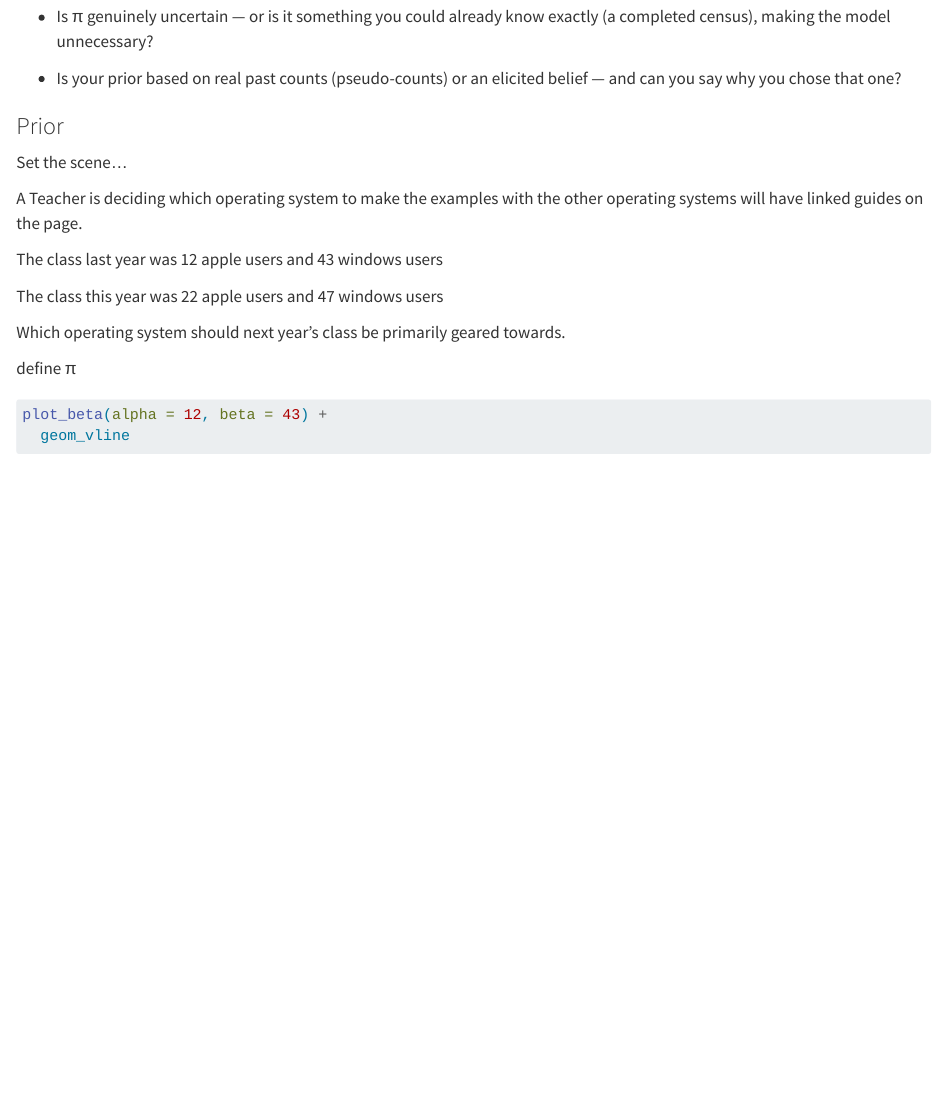
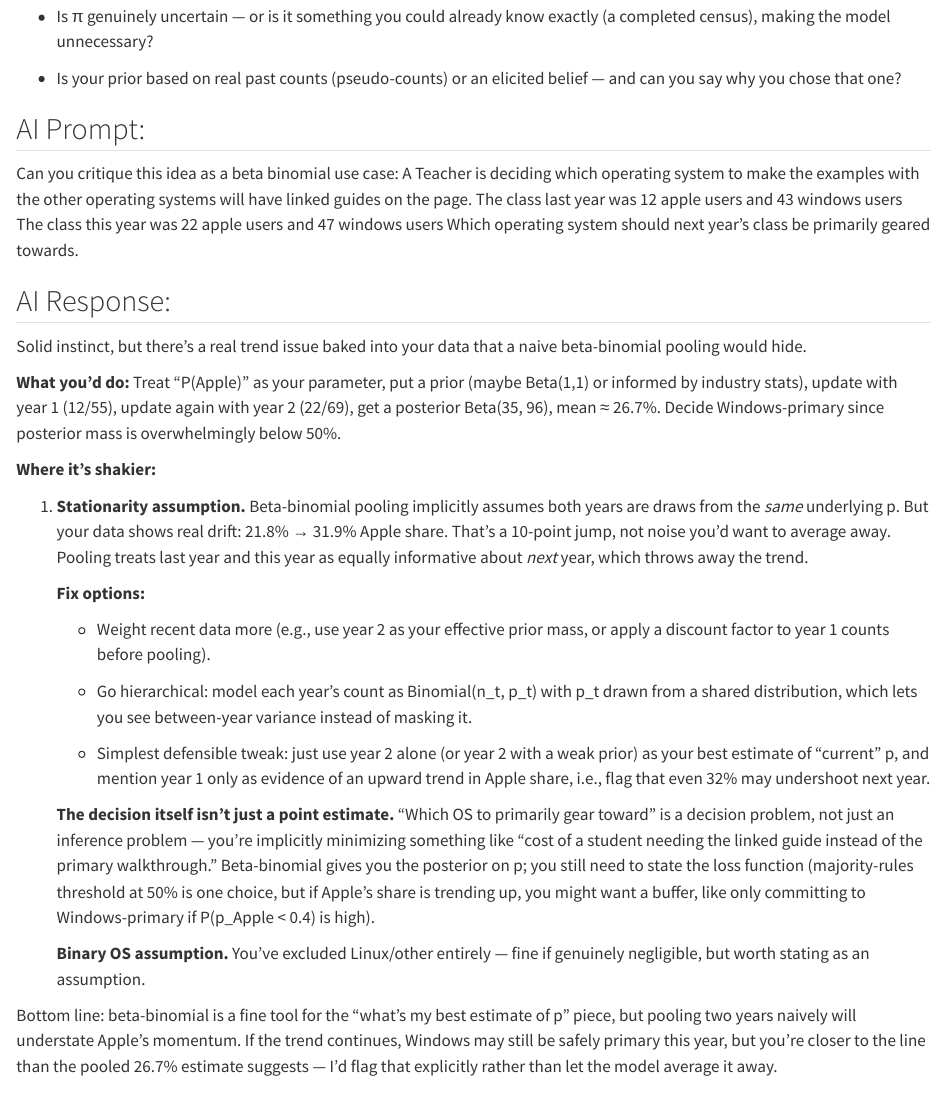
Before and after one commit to SmallCoder128/DS_400, a Quarto document (beta_binomial_assignment.qmd): the page in a window 1100 px wide, from 2120 px down. Rendered offline with R 4.5, knitr and Pandoc in place of Quarto, with nearby package versions; some code elsewhere in the file could not run offline.

Commit message:
HTML update

```diff
--- a/beta_binomial_assignment.qmd
+++ b/beta_binomial_assignment.qmd
@@ -77,6 +77,34 @@ Things to keep on mind:
 
 - Is your prior based on real past counts (pseudo-counts) or an elicited belief — and can you say why you chose that one?
 
+## AI Prompt:
+
+Can you critique this idea as a beta binomial use case: A Teacher is deciding which operating system to make the examples with the other operating systems will have linked guides on the page. The class last year was 12 apple users and 43 windows users The class this year was 22 apple users and 47 windows users Which operating system should next year's class be primarily geared towards.
+
+## AI Response:
+
+Solid instinct, but there's a real trend issue baked into your data that a naive beta-binomial pooling would hide.
+
+**What you'd do:** Treat "P(Apple)" as your parameter, put a prior (maybe Beta(1,1) or informed by industry stats), update with year 1 (12/55), update again with year 2 (22/69), get a posterior Beta(35, 96), mean ≈ 26.7%. Decide Windows-primary since posterior mass is overwhelmingly below 50%.
+
+**Where it's shakier:**
+
+1.  **Stationarity assumption.** Beta-binomial pooling implicitly assumes both years are draws from the *same* underlying p. But your data shows real drift: 21.8% → 31.9% Apple share. That's a 10-point jump, not noise you'd want to average away. Pooling treats last year and this year as equally informative about *next* year, which throws away the trend.
+
+    **Fix options:**
+
+    - Weight recent data more (e.g., use year 2 as your effective prior mass, or apply a discount factor to year 1 counts before pooling).
+
+    - Go hierarchical: model each year's count as Binomial(n_t, p_t) with p_t drawn from a shared distribution, which lets you see between-year variance instead of masking it.
+
+    - Simplest defensible tweak: just use year 2 alone (or year 2 with a weak prior) as your best estimate of "current" p, and mention year 1 only as evidence of an upward trend in Apple share, i.e., flag that even 32% may undershoot next year.
+
+    **The decision itself isn't just a point estimate.** "Which OS to primarily gear toward" is a decision problem, not just an inference problem — you're implicitly minimizing something like "cost of a student needing the linked guide instead of the primary walkthrough." Beta-binomial gives you the posterior on p; you still need to state the loss function (majority-rules threshold at 50% is one choice, but if Apple's share is trending up, you might want a buffer, like only committing to Windows-primary if P(p_Apple \< 0.4) is high).
+
+    **Binary OS assumption.** You've excluded Linux/other entirely — fine if genuinely negligible, but worth stating as an assumption.
+
+Bottom line: beta-binomial is a fine tool for the "what's my best estimate of p" piece, but pooling two years naively will understate Apple's momentum. If the trend continues, Windows may still be safely primary this year, but you're closer to the line than the pooled 26.7% estimate suggests — I'd flag that explicitly rather than let the model average it away.
+
 ### Prior
 
 Set the scene...
```
